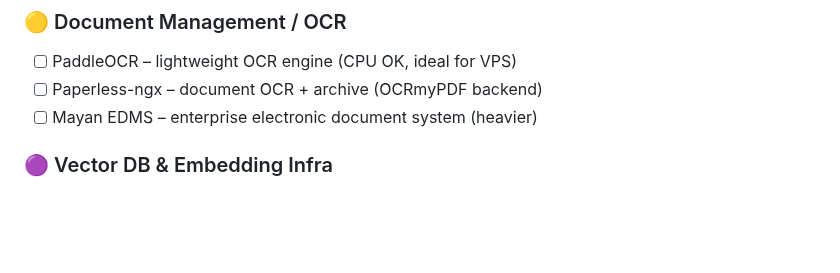
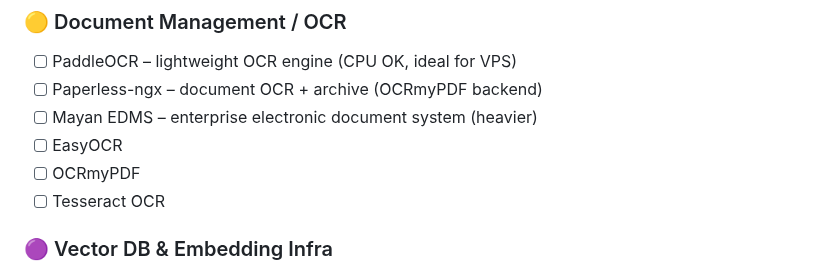
Before and after one commit to node-pulse/admiral, a Markdown page: playbooks.md, the part around the change. Drawn GitHub-style; blank space fills up the shorter version.

Commit message:
feat: Add additional OCR tools to the document management section

```diff
--- a/playbooks.md
+++ b/playbooks.md
@@ -32,6 +32,9 @@
 - [ ] PaddleOCR – lightweight OCR engine (CPU OK, ideal for VPS)
 - [ ] Paperless-ngx – document OCR + archive (OCRmyPDF backend)
 - [ ] Mayan EDMS – enterprise electronic document system (heavier)
+- [ ] EasyOCR
+- [ ] OCRmyPDF
+- [ ] Tesseract OCR
 
 ### 🟣 Vector DB & Embedding Infra
 
```
